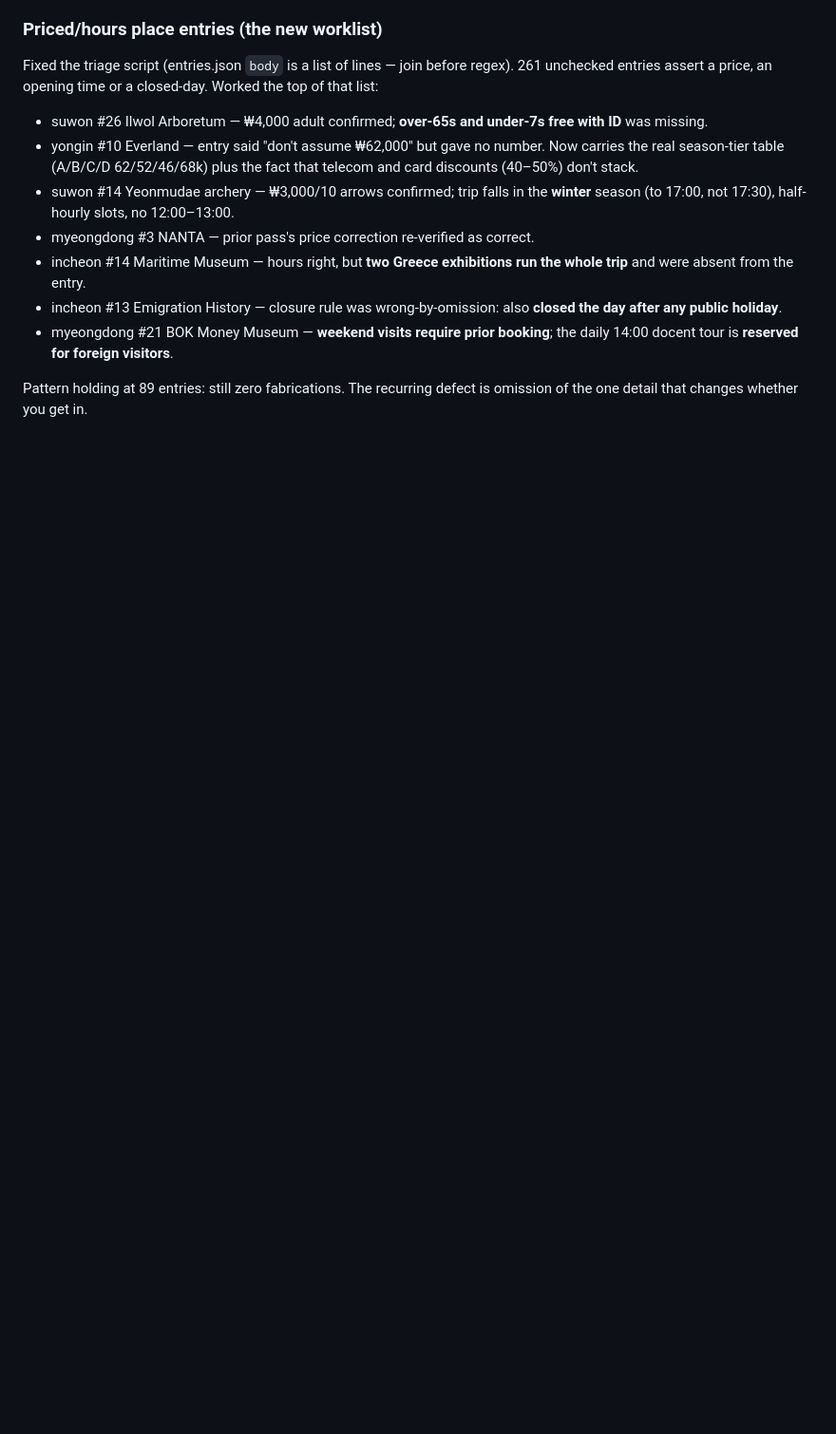
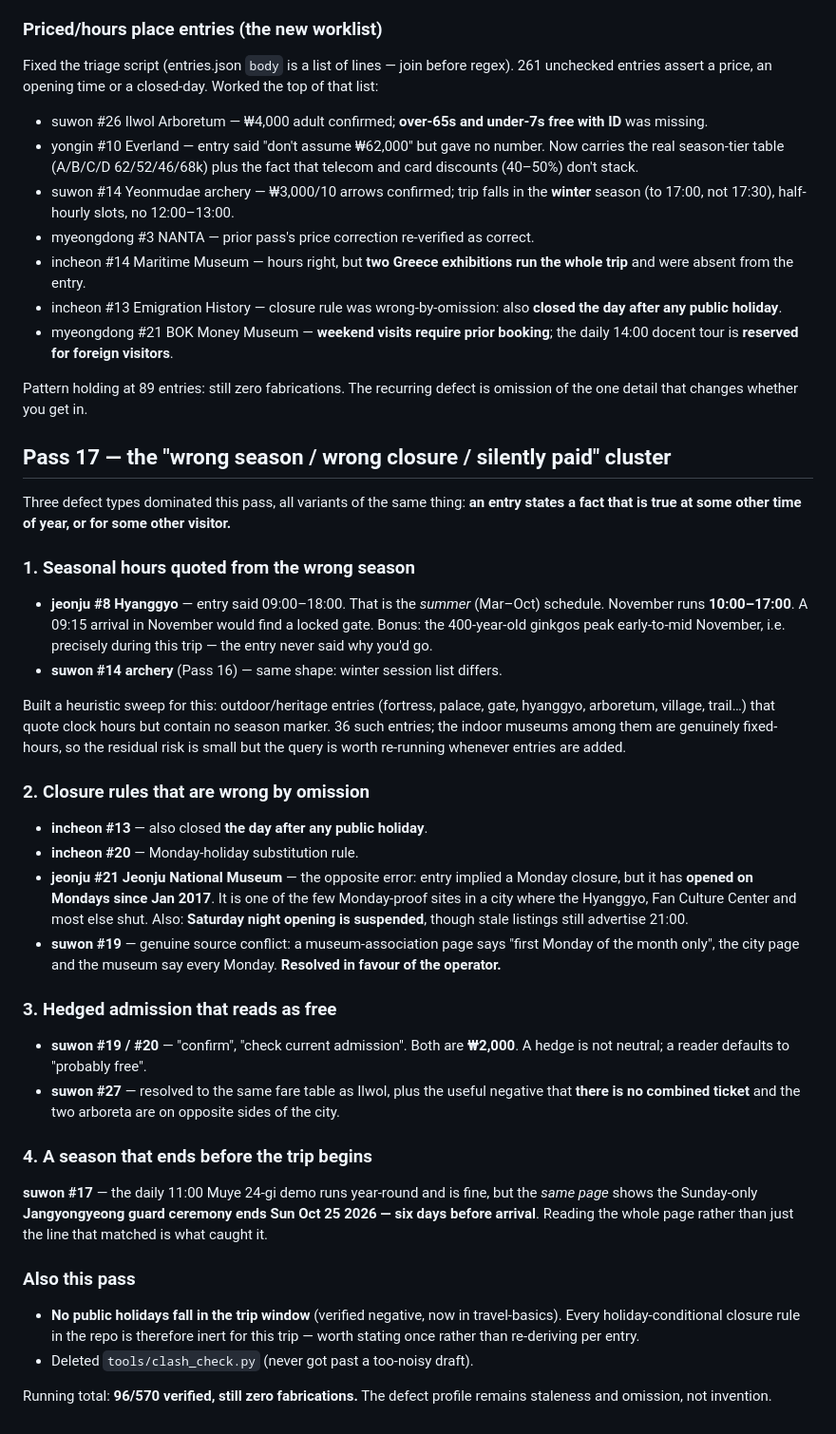
Before and after one commit to karagemop466-tech/KoreaFun, a Markdown page: audit/PASS3-NOTES.md, the part around the change. Shown at 95% size. Rendered like a GitHub page; blank space fills up the shorter version.

Commit message:
Log Pass 17: seasonal hours, closure rules, hedged admission
Writes up the three defect shapes that dominated this pass - hours quoted
from the wrong season, closure rules wrong by omission in both
directions, and hedged admission that a reader will interpret as free -
plus the Jangyongyeong ceremony whose season ends six days before
arrival. Records the heuristic sweep built for seasonal-hours risk and
the decision to trust the operator over a museum-association page when
the two disagreed about Monday closures.

Co-authored-by: arena-agent <297053741+arena-agent@users.noreply.github.com>

```diff
--- a/audit/PASS3-NOTES.md
+++ b/audit/PASS3-NOTES.md
@@ -616,3 +616,58 @@ Worked the top of that list:
 
 Pattern holding at 89 entries: still zero fabrications. The recurring defect
 is omission of the one detail that changes whether you get in.
+
+## Pass 17 — the "wrong season / wrong closure / silently paid" cluster
+
+Three defect types dominated this pass, all variants of the same thing:
+**an entry states a fact that is true at some other time of year, or for
+some other visitor.**
+
+### 1. Seasonal hours quoted from the wrong season
+- **jeonju #8 Hyanggyo** — entry said 09:00–18:00. That is the *summer*
+  (Mar–Oct) schedule. November runs **10:00–17:00**. A 09:15 arrival in
+  November would find a locked gate. Bonus: the 400-year-old ginkgos peak
+  early-to-mid November, i.e. precisely during this trip — the entry never
+  said why you'd go.
+- **suwon #14 archery** (Pass 16) — same shape: winter session list differs.
+
+Built a heuristic sweep for this: outdoor/heritage entries (fortress,
+palace, gate, hyanggyo, arboretum, village, trail…) that quote clock hours
+but contain no season marker. 36 such entries; the indoor museums among
+them are genuinely fixed-hours, so the residual risk is small but the
+query is worth re-running whenever entries are added.
+
+### 2. Closure rules that are wrong by omission
+- **incheon #13** — also closed **the day after any public holiday**.
+- **incheon #20** — Monday-holiday substitution rule.
+- **jeonju #21 Jeonju National Museum** — the opposite error: entry implied
+  a Monday closure, but it has **opened on Mondays since Jan 2017**. It is
+  one of the few Monday-proof sites in a city where the Hyanggyo, Fan
+  Culture Center and most else shut. Also: **Saturday night opening is
+  suspended**, though stale listings still advertise 21:00.
+- **suwon #19** — genuine source conflict: a museum-association page says
+  "first Monday of the month only", the city page and the museum say every
+  Monday. **Resolved in favour of the operator.**
+
+### 3. Hedged admission that reads as free
+- **suwon #19 / #20** — "confirm", "check current admission". Both are
+  **₩2,000**. A hedge is not neutral; a reader defaults to "probably free".
+- **suwon #27** — resolved to the same fare table as Ilwol, plus the useful
+  negative that **there is no combined ticket** and the two arboreta are on
+  opposite sides of the city.
+
+### 4. A season that ends before the trip begins
+**suwon #17** — the daily 11:00 Muye 24-gi demo runs year-round and is fine,
+but the *same page* shows the Sunday-only **Jangyongyeong guard ceremony
+ends Sun Oct 25 2026 — six days before arrival**. Reading the whole page
+rather than just the line that matched is what caught it.
+
+### Also this pass
+- **No public holidays fall in the trip window** (verified negative, now in
+  travel-basics). Every holiday-conditional closure rule in the repo is
+  therefore inert for this trip — worth stating once rather than
+  re-deriving per entry.
+- Deleted `tools/clash_check.py` (never got past a too-noisy draft).
+
+Running total: **96/570 verified, still zero fabrications.** The defect
+profile remains staleness and omission, not invention.
```
